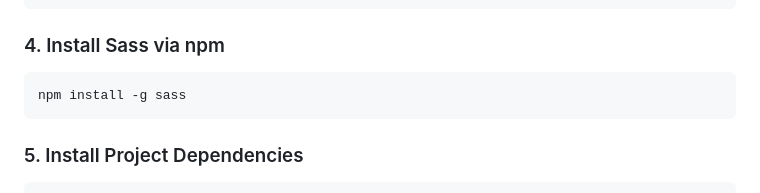
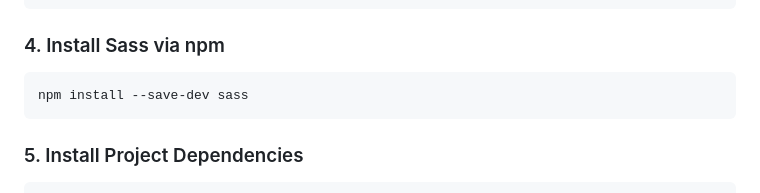
Before and after one commit to pandeynikhilone/ResponsiveDesigns, a Markdown page: README.md, the part around the change. Drawn GitHub-style.

````diff
--- a/README.md
+++ b/README.md
@@ -33,7 +33,7 @@ cd responsiveDesigns
 
 ### 4. Install Sass via npm
 ```bash
-npm install -g sass
+npm install --save-dev sass
 ```
 
 ### 5. Install Project Dependencies
````
